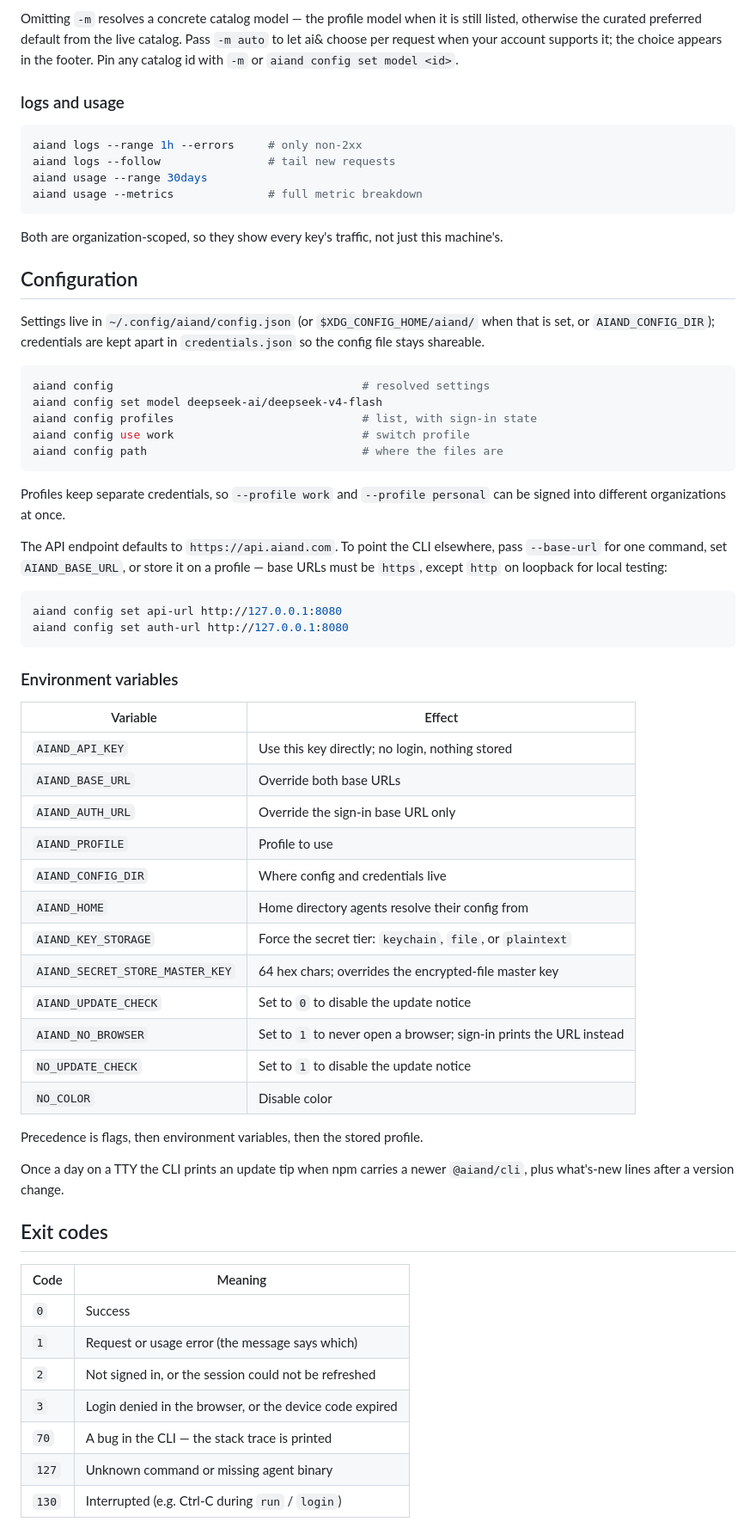
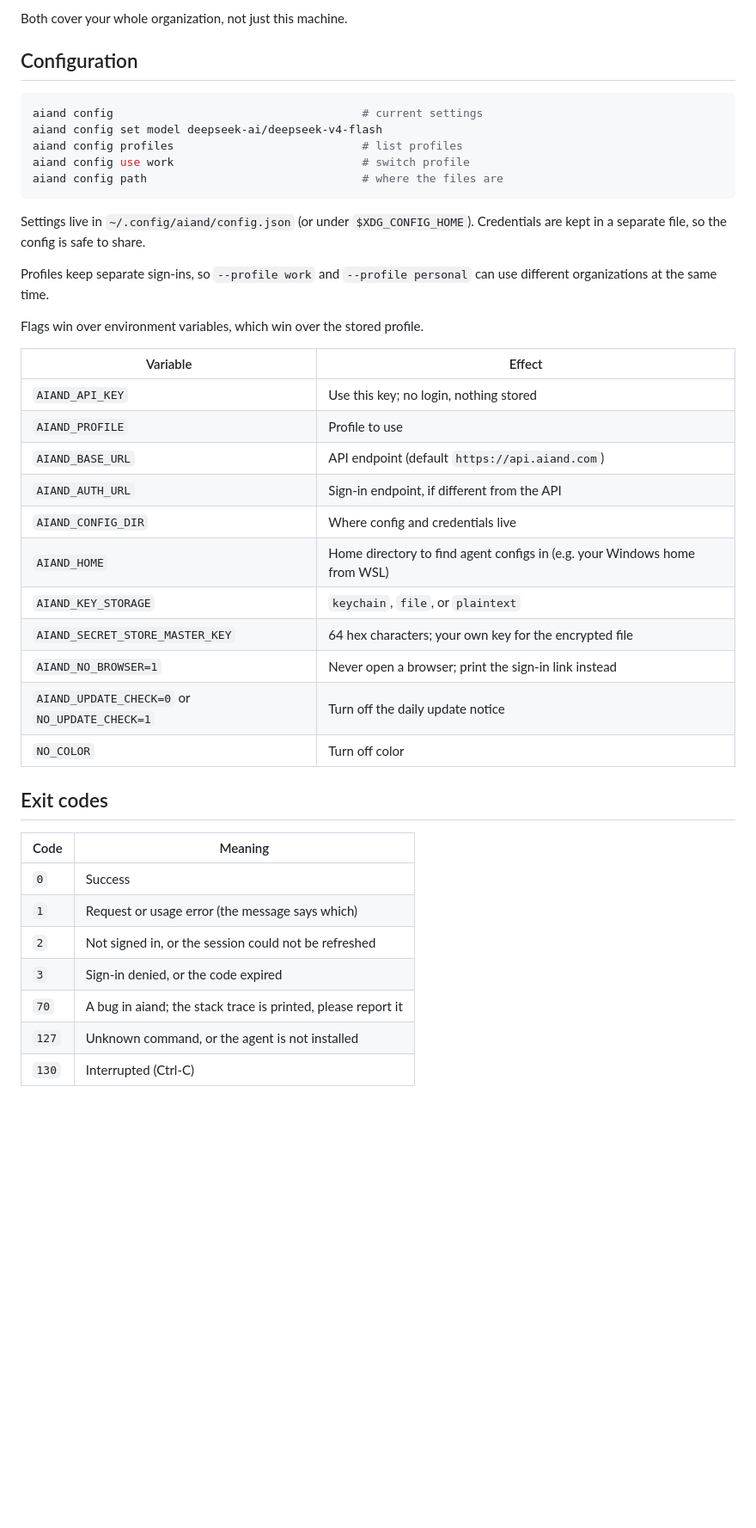
Before and after one commit to aiandlabs/aiand-cli, a Markdown page: README.md, the part around one of its changes. Shown at 86% size. Rendered like a GitHub page; blank space fills up the shorter version.

````diff
--- a/README.md
+++ b/README.md
@@ -190,67 +173,38 @@ was written. Raise --max-tokens, or pick a model that reasons more briefly.
 ```
 
-Omitting `-m` resolves a concrete catalog model — the profile model when it is still
-listed, otherwise the curated preferred default from the live catalog. Pass `-m auto`
-to let ai& choose per request when your account supports it; the choice appears in the
-footer. Pin any catalog id with `-m` or `aiand config set model <id>`.
-
-### logs and usage
-
-```bash
-aiand logs --range 1h --errors     # only non-2xx
-aiand logs --follow                # tail new requests
-aiand usage --range 30days
-aiand usage --metrics              # full metric breakdown
-```
-
-Both are organization-scoped, so they show every key's traffic, not just this machine's.
+Both cover your whole organization, not just this machine.
 
 ## Configuration
 
-Settings live in `~/.config/aiand/config.json` (or `$XDG_CONFIG_HOME/aiand/`
-when that is set, or `AIAND_CONFIG_DIR`); credentials are kept apart in
-`credentials.json` so the config file stays shareable.
-
 ```bash
-aiand config                                     # resolved settings
+aiand config                                     # current settings
 aiand config set model deepseek-ai/deepseek-v4-flash
-aiand config profiles                            # list, with sign-in state
+aiand config profiles                            # list profiles
 aiand config use work                            # switch profile
 aiand config path                                # where the files are
 ```
 
-Profiles keep separate credentials, so `--profile work` and `--profile personal` can be
-signed into different organizations at once.
+Settings live in `~/.config/aiand/config.json` (or under `$XDG_CONFIG_HOME`).
+Credentials are kept in a separate file, so the config is safe to share.
 
-The API endpoint defaults to `https://api.aiand.com`. To point the CLI elsewhere, pass
-`--base-url` for one command, set `AIAND_BASE_URL`, or store it on a profile — base URLs
-must be `https`, except `http` on loopback for local testing:
+Profiles keep separate sign-ins, so `--profile work` and `--profile personal`
+can use different organizations at the same time.
 
-```bash
-aiand config set api-url http://127.0.0.1:8080
-aiand config set auth-url http://127.0.0.1:8080
-```
-
-### Environment variables
+Flags win over environment variables, which win over the stored profile.
 
 | Variable | Effect |
 | --- | --- |
-| `AIAND_API_KEY` | Use this key directly; no login, nothing stored |
-| `AIAND_BASE_URL` | Override both base URLs |
-| `AIAND_AUTH_URL` | Override the sign-in base URL only |
+| `AIAND_API_KEY` | Use this key; no login, nothing stored |
 | `AIAND_PROFILE` | Profile to use |
+| `AIAND_BASE_URL` | API endpoint (default `https://api.aiand.com`) |
+| `AIAND_AUTH_URL` | Sign-in endpoint, if different from the API |
 | `AIAND_CONFIG_DIR` | Where config and credentials live |
-| `AIAND_HOME` | Home directory agents resolve their config from |
-| `AIAND_KEY_STORAGE` | Force the secret tier: `keychain`, `file`, or `plaintext` |
-| `AIAND_SECRET_STORE_MASTER_KEY` | 64 hex chars; overrides the encrypted-file master key |
-| `AIAND_UPDATE_CHECK` | Set to `0` to disable the update notice |
-| `AIAND_NO_BROWSER` | Set to `1` to never open a browser; sign-in prints the URL instead |
-| `NO_UPDATE_CHECK` | Set to `1` to disable the update notice |
-| `NO_COLOR` | Disable color |
-
-Precedence is flags, then environment variables, then the stored profile.
-
-Once a day on a TTY the CLI prints an update tip when npm carries a newer `@aiand/cli`, plus what's-new lines after a version change.
+| `AIAND_HOME` | Home directory to find agent configs in (e.g. your Windows home from WSL) |
+| `AIAND_KEY_STORAGE` | `keychain`, `file`, or `plaintext` |
+| `AIAND_SECRET_STORE_MASTER_KEY` | 64 hex characters; your own key for the encrypted file |
+| `AIAND_NO_BROWSER=1` | Never open a browser; print the sign-in link instead |
+| `AIAND_UPDATE_CHECK=0` or `NO_UPDATE_CHECK=1` | Turn off the daily update notice |
+| `NO_COLOR` | Turn off color |
 
 ## Exit codes
 
@@ -259,8 +213,8 @@ Once a day on a TTY the CLI prints an update tip when npm carries a newer `@aian
 | `0` | Success |
 | `1` | Request or usage error (the message says which) |
 | `2` | Not signed in, or the session could not be refreshed |
-| `3` | Login denied in the browser, or the device code expired |
-| `70` | A bug in the CLI — the stack trace is printed |
-| `127` | Unknown command or missing agent binary |
-| `130` | Interrupted (e.g. Ctrl-C during `run` / `login`) |
+| `3` | Sign-in denied, or the code expired |
+| `70` | A bug in aiand; the stack trace is printed, please report it |
+| `127` | Unknown command, or the agent is not installed |
+| `130` | Interrupted (Ctrl-C) |
 
````
Also changed, not shown: other parts of README.md (+101 -126 lines), CONTRIBUTING.md (+20 -0 lines).
